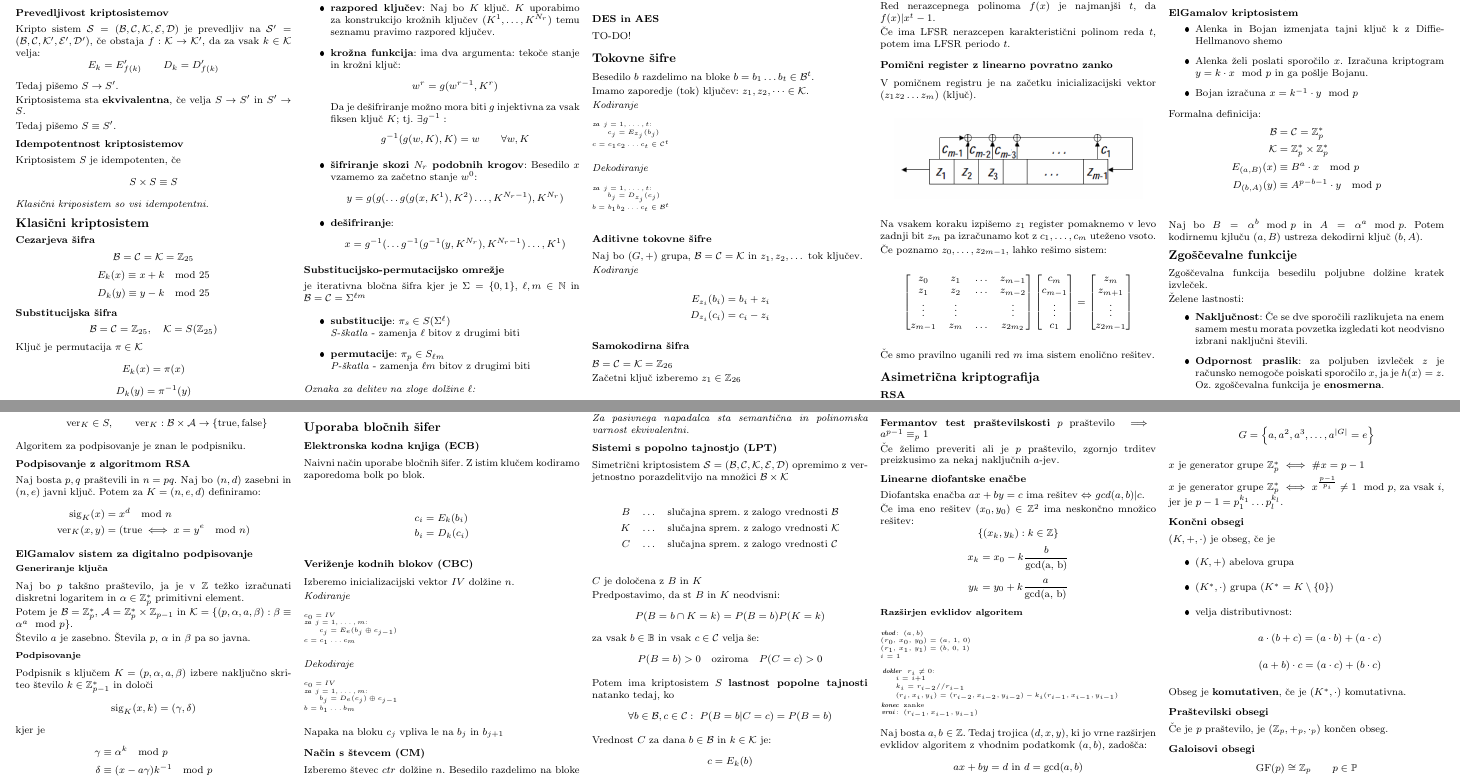
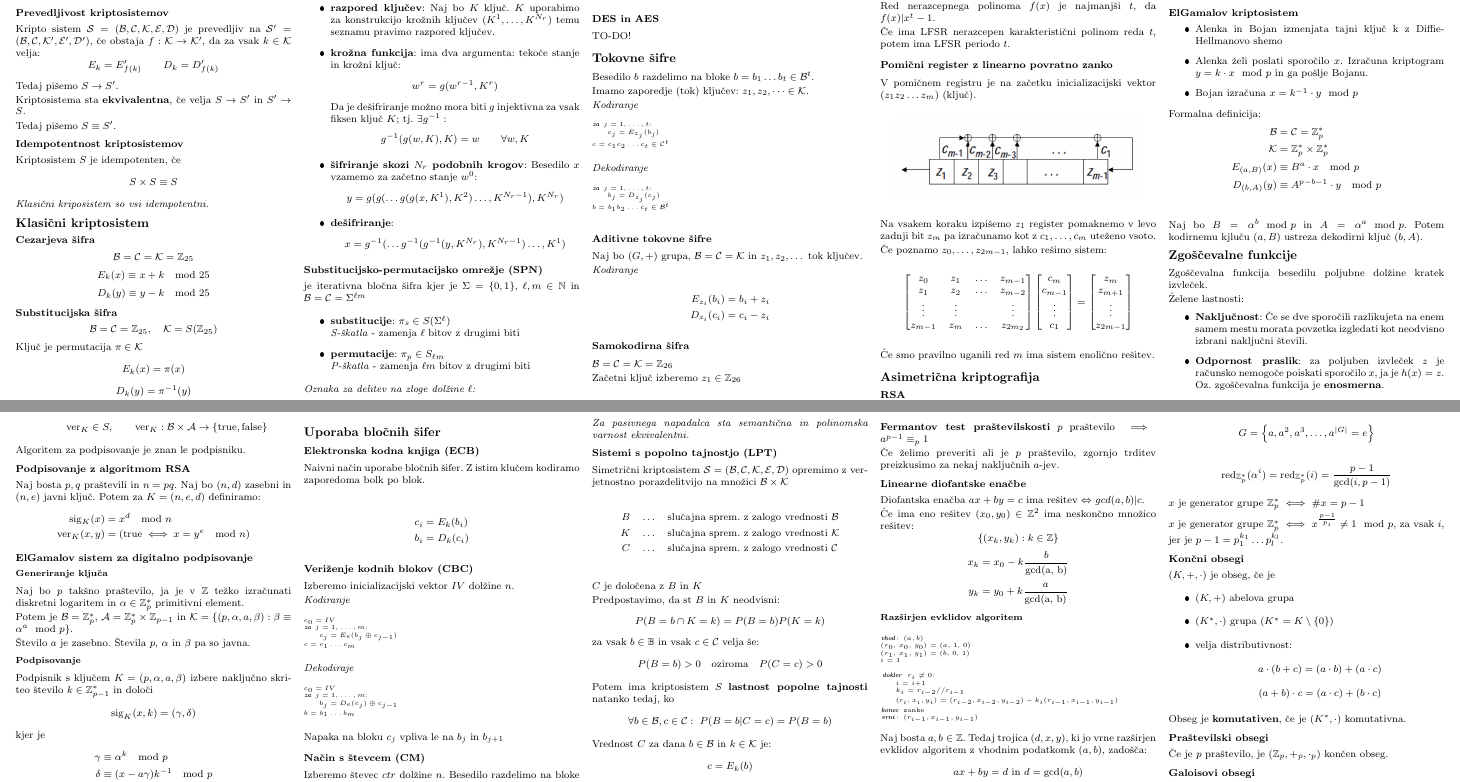
Before and after one commit to njezersek/Teorija-kodiranja-in-kriptografija-zapiski, a LaTeX document (zapiskuskompaktus.tex): two parts of pages 1 and 2 of 2, joined at a grey line, cut so that both start at the same text. The pictures show the PDF file zapiskuskompaktus.pdf that the author committed with the source.

Commit message:
Mali dodatki

```diff
--- a/zapiskuskompaktus.tex
+++ b/zapiskuskompaktus.tex
@@ -113,7 +113,7 @@ Sestavlja jih
 \end{itemize}
 
 
-\subsection*{Substitucijsko-permutacijsko omrežje}
+\subsection*{Substitucijsko-permutacijsko omrežje (SPN)}
 je iterativna bločna šifra kjer je $\Sigma = \{0,1\}$, $\ell, m \in \mathbb{N}$ in $\mathcal{B} = \mathcal{C} = \Sigma^{\ell m}$
 
 \begin{itemize}
@@ -670,9 +670,12 @@ je število elementov $G$, oznaka $|G|$.
 Grupa je ciklična, če vsebuje $a$ reda $|G|$:
 \[ G = \left\{ a, a^2, a^3, \dots, a^{|G|} = e\right\}\]
 
-$x$ je generator grupe $\mathbb{Z}_p^*$ $\iff$ $\# x = p - 1$
 
-$x$ je generator grupe $\mathbb{Z}_p^*$ $\iff$ $x^{\frac{p-1}{p_i}} \neq 1 \mod p$, za vsak $i$, jer je $p-1 = p_1^{k_1} \dots p_l^{k_l}$.
+\[ \text{red}_{\mathbb{Z}_p^*}(\alpha^i) = \text{red}_{\mathbb{Z}_p^*}(i) = \frac{p-1}{\gcd(i, p-1)}\]
+
+$x$ je generator grupe $\mathbb{Z}^*_p$ $\iff$ $\# x = p - 1$
+
+$x$ je generator grupe $\mathbb{Z}^*_p$ $\iff$ $x^{\frac{p-1}{p_i}} \neq 1 \mod p$, za vsak $i$, jer je $p-1 = p_1^{k_1} \dots p_l^{k_l}$.
 
 \subsection*{Končni obsegi}
 $(K, +,\cdot)$ je obseg, če je
```
Also changed, not shown: zapiskuskompaktus.pdf.
